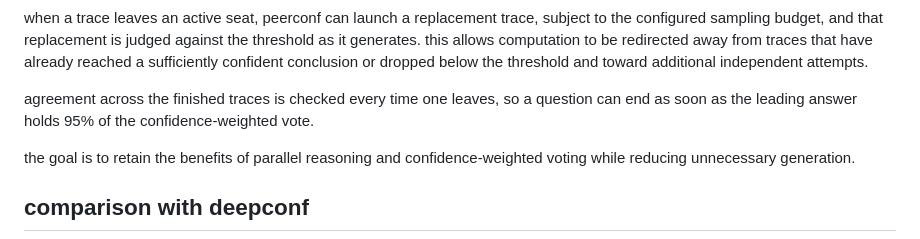
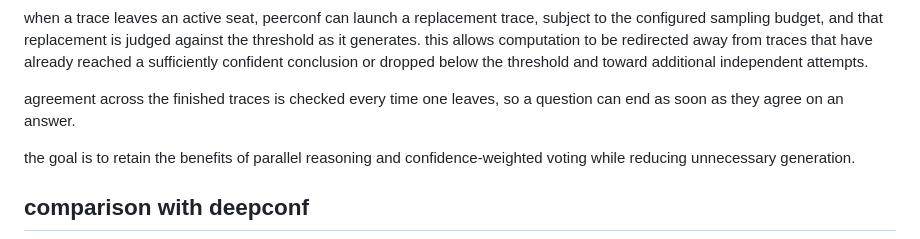
Before and after one commit to mofe-stack/PeerConf, a Markdown page: README.md, the part around the change. Drawn GitHub-style.

```diff
--- a/README.md
+++ b/README.md
@@ -38,7 +38,7 @@ that have already reached a sufficiently confident conclusion or dropped below t
 threshold and toward additional independent attempts.
 
 agreement across the finished traces is checked every time one leaves, so a question
-can end as soon as the leading answer holds 95% of the confidence-weighted vote.
+can end as soon as they agree on an answer.
 
 the goal is to retain the benefits of parallel reasoning and confidence-weighted voting
 while reducing unnecessary generation.
```
